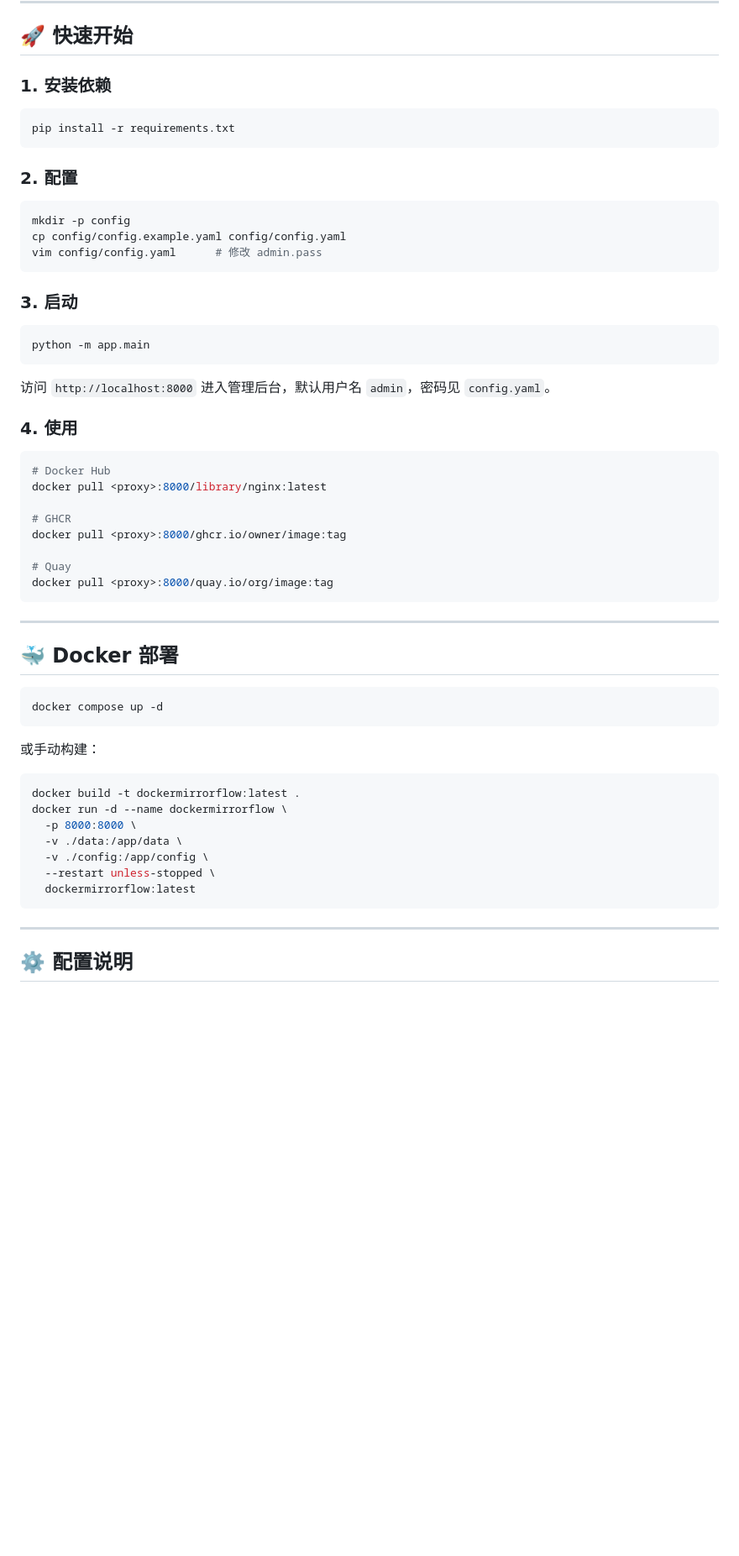
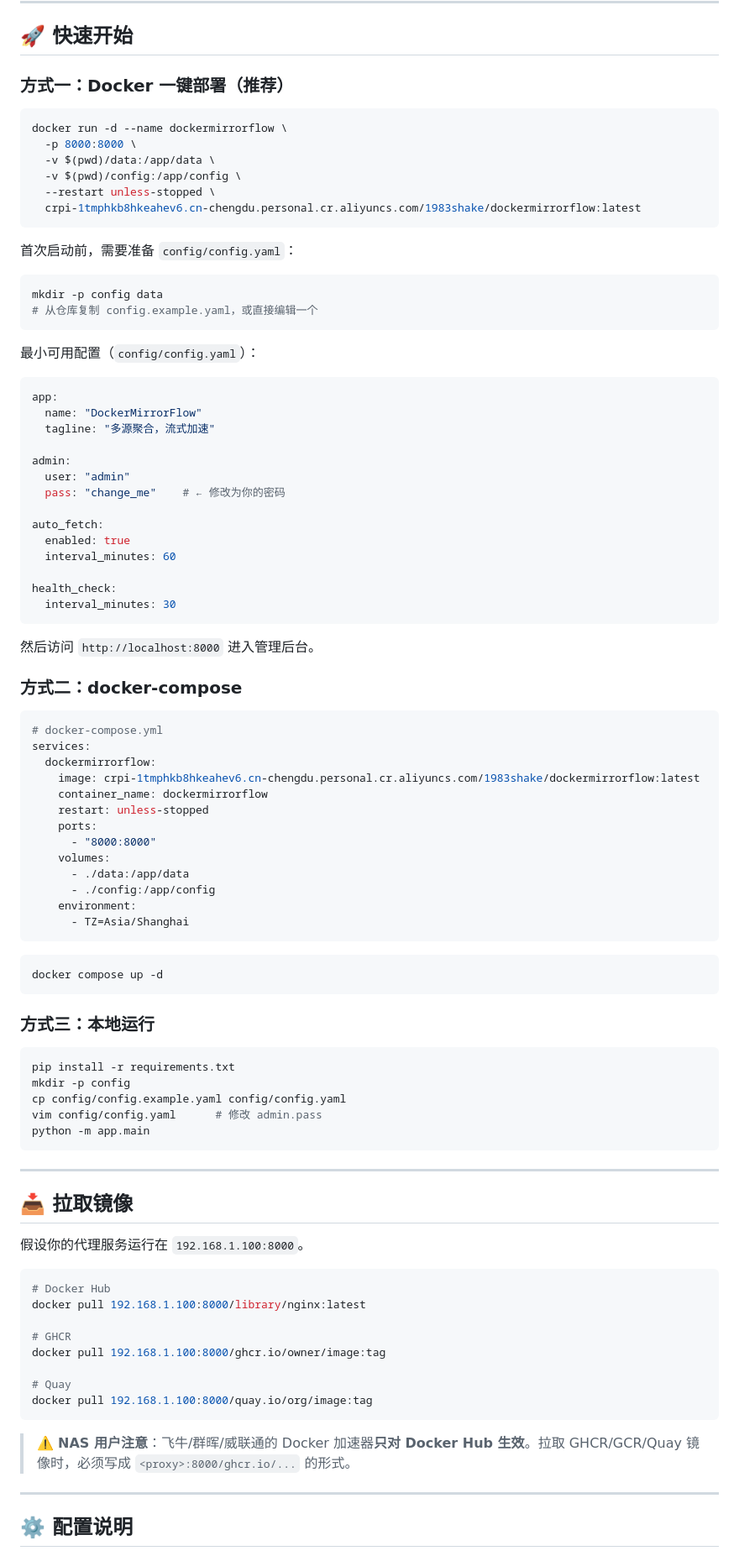
Before and after one commit to 1983shake/DockerMirrorFlow, a Markdown page: README.md, the part around one of its changes. Shown at 84% size. Drawn GitHub-style; blank space fills up the shorter version.

Commit message:
镜像地址已确定，优化readme中部署方式。

````diff
--- a/README.md
+++ b/README.md
@@ -25,60 +25,95 @@ DockerMirrorFlow 是一个轻量的 Docker Registry 代理，支持 Docker Hub
 
 ## 🚀 快速开始
 
-### 1. 安装依赖
+### 方式一：Docker 一键部署（推荐）
 
 ```bash
-pip install -r requirements.txt
+docker run -d --name dockermirrorflow \
+  -p 8000:8000 \
+  -v $(pwd)/data:/app/data \
+  -v $(pwd)/config:/app/config \
+  --restart unless-stopped \
+  crpi-1tmphkb8hkeahev6.cn-chengdu.personal.cr.aliyuncs.com/1983shake/dockermirrorflow:latest
 ```
 
-### 2. 配置
+首次启动前，需要准备 `config/config.yaml`：
 
 ```bash
-mkdir -p config
-cp config/config.example.yaml config/config.yaml
-vim config/config.yaml      # 修改 admin.pass
+mkdir -p config data
+# 从仓库复制 config.example.yaml，或直接编辑一个
 ```
 
-### 3. 启动
+最小可用配置（`config/config.yaml`）：
 
-```bash
-python -m app.main
+```yaml
+app:
+  name: "DockerMirrorFlow"
+  tagline: "多源聚合，流式加速"
+
+admin:
+  user: "admin"
+  pass: "change_me"    # ← 修改为你的密码
+
+auto_fetch:
+  enabled: true
+  interval_minutes: 60
+
+health_check:
+  interval_minutes: 30
 ```
 
-访问 `http://localhost:8000` 进入管理后台，默认用户名 `admin`，密码见 `config.yaml`。
+然后访问 `http://localhost:8000` 进入管理后台。
 
-### 4. 使用
+### 方式二：docker-compose
 
-```bash
-# Docker Hub
-docker pull <proxy>:8000/library/nginx:latest
-
-# GHCR
-docker pull <proxy>:8000/ghcr.io/owner/image:tag
-
-# Quay
-docker pull <proxy>:8000/quay.io/org/image:tag
+```yaml
+# docker-compose.yml
+services:
+  dockermirrorflow:
+    image: crpi-1tmphkb8hkeahev6.cn-chengdu.personal.cr.aliyuncs.com/1983shake/dockermirrorflow:latest
+    container_name: dockermirrorflow
+    restart: unless-stopped
+    ports:
+      - "8000:8000"
+    volumes:
+      - ./data:/app/data
+      - ./config:/app/config
+    environment:
+      - TZ=Asia/Shanghai
 ```
-
----
-
-## 🐳 Docker 部署
 
 ```bash
 docker compose up -d
 ```
 
-或手动构建：
+### 方式三：本地运行
 
 ```bash
-docker build -t dockermirrorflow:latest .
-docker run -d --name dockermirrorflow \
-  -p 8000:8000 \
-  -v ./data:/app/data \
-  -v ./config:/app/config \
-  --restart unless-stopped \
-  dockermirrorflow:latest
+pip install -r requirements.txt
+mkdir -p config
+cp config/config.example.yaml config/config.yaml
+vim config/config.yaml      # 修改 admin.pass
+python -m app.main
 ```
+
+---
+
+## 📥 拉取镜像
+
+假设你的代理服务运行在 `192.168.1.100:8000`。
+
+```bash
+# Docker Hub
+docker pull 192.168.1.100:8000/library/nginx:latest
+
+# GHCR
+docker pull 192.168.1.100:8000/ghcr.io/owner/image:tag
+
+# Quay
+docker pull 192.168.1.100:8000/quay.io/org/image:tag
+```
+
+> ⚠️ **NAS 用户注意**：飞牛/群晖/威联通的 Docker 加速器**只对 Docker Hub 生效**。拉取 GHCR/GCR/Quay 镜像时，必须写成 `<proxy>:8000/ghcr.io/...` 的形式。
 
 ---
 
````
Also changed, not shown: other parts of README.md (+1 -3 lines).
